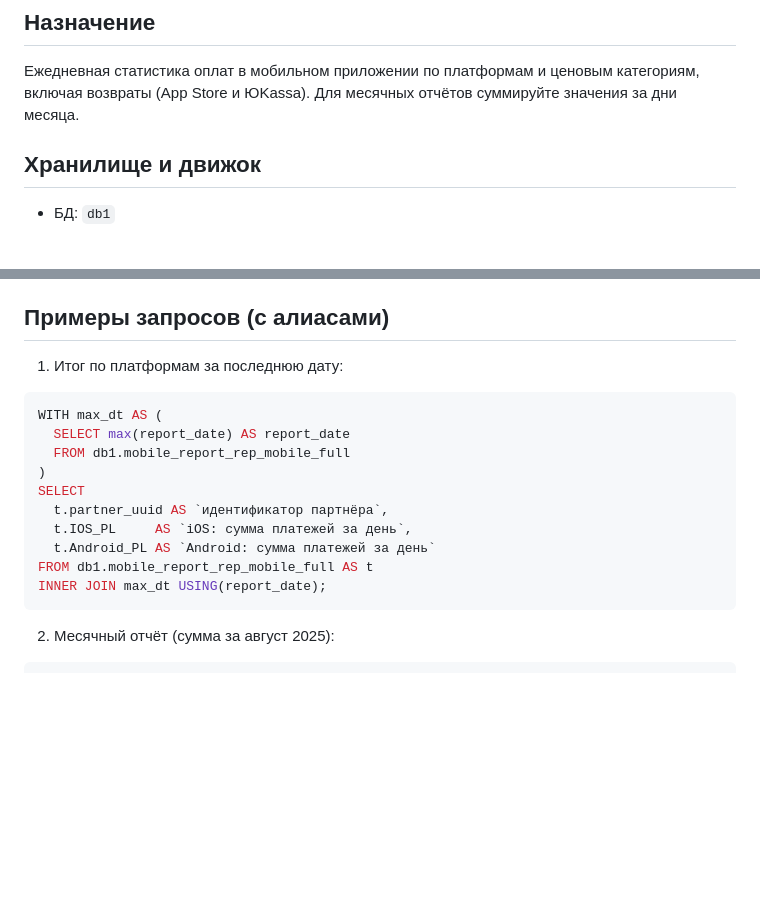
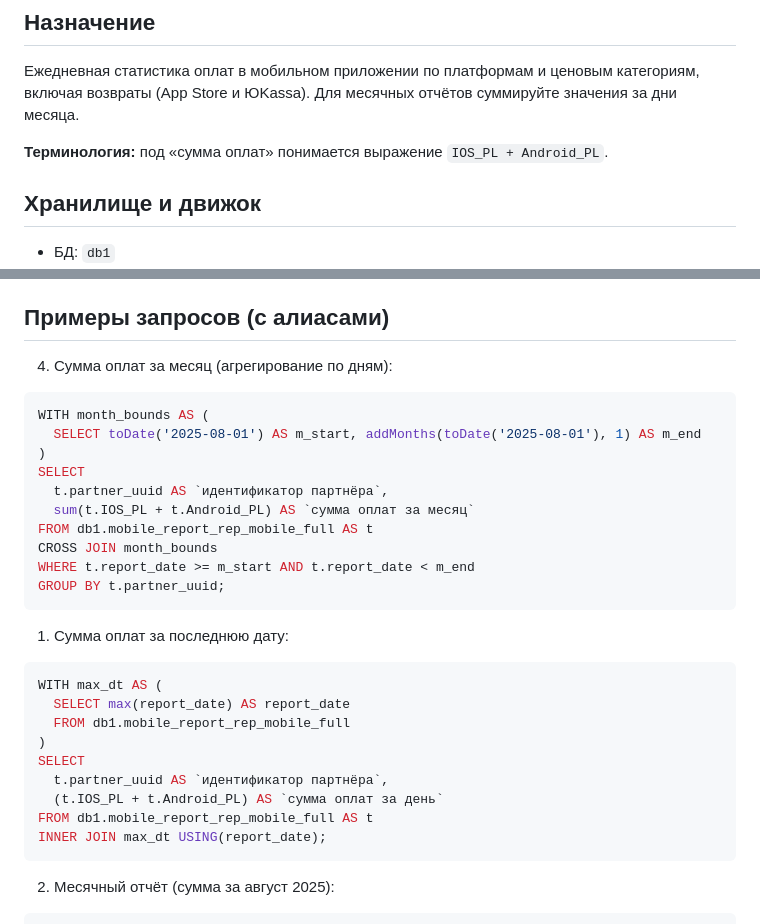
Before and after one commit to pikiby/ai_bi, a Markdown page: docs/mobile_report_rep_mobile_full.md, 2 parts joined by grey strips. Rendered like a GitHub page; blank space fills up the shorter version.

Commit message:
обновление промта

````diff
--- a/docs/mobile_report_rep_mobile_full.md
+++ b/docs/mobile_report_rep_mobile_full.md
@@ -7,6 +7,9 @@
 
 ## Назначение
 Ежедневная статистика оплат в мобильном приложении по платформам и ценовым категориям, включая возвраты (App Store и ЮKassa). Для месячных отчётов суммируйте значения за дни месяца.
+
+**Терминология:** под «сумма оплат» понимается выражение `IOS_PL + Android_PL`.
+
 
 ## Хранилище и движок
 - БД: `db1`
@@ -100,7 +103,22 @@ ORDER BY partner_uuid
 
 ## Примеры запросов (с алиасами)
 
-1) Итог по платформам за последнюю дату:
+
+4) Сумма оплат за месяц (агрегирование по дням):
+```sql
+WITH month_bounds AS (
+  SELECT toDate('2025-08-01') AS m_start, addMonths(toDate('2025-08-01'), 1) AS m_end
+)
+SELECT
+  t.partner_uuid AS `идентификатор партнёра`,
+  sum(t.IOS_PL + t.Android_PL) AS `сумма оплат за месяц`
+FROM db1.mobile_report_rep_mobile_full AS t
+CROSS JOIN month_bounds
+WHERE t.report_date >= m_start AND t.report_date < m_end
+GROUP BY t.partner_uuid;
+```
+
+1) Сумма оплат за последнюю дату:
 ```sql
 WITH max_dt AS (
   SELECT max(report_date) AS report_date
@@ -108,11 +126,11 @@ WITH max_dt AS (
 )
 SELECT
   t.partner_uuid AS `идентификатор партнёра`,
-  t.IOS_PL     AS `iOS: сумма платежей за день`,
-  t.Android_PL AS `Android: сумма платежей за день`
+  (t.IOS_PL + t.Android_PL) AS `сумма оплат за день`
 FROM db1.mobile_report_rep_mobile_full AS t
 INNER JOIN max_dt USING(report_date);
 ```
+
 
 2) Месячный отчёт (сумма за август 2025):
 ```sql
````
